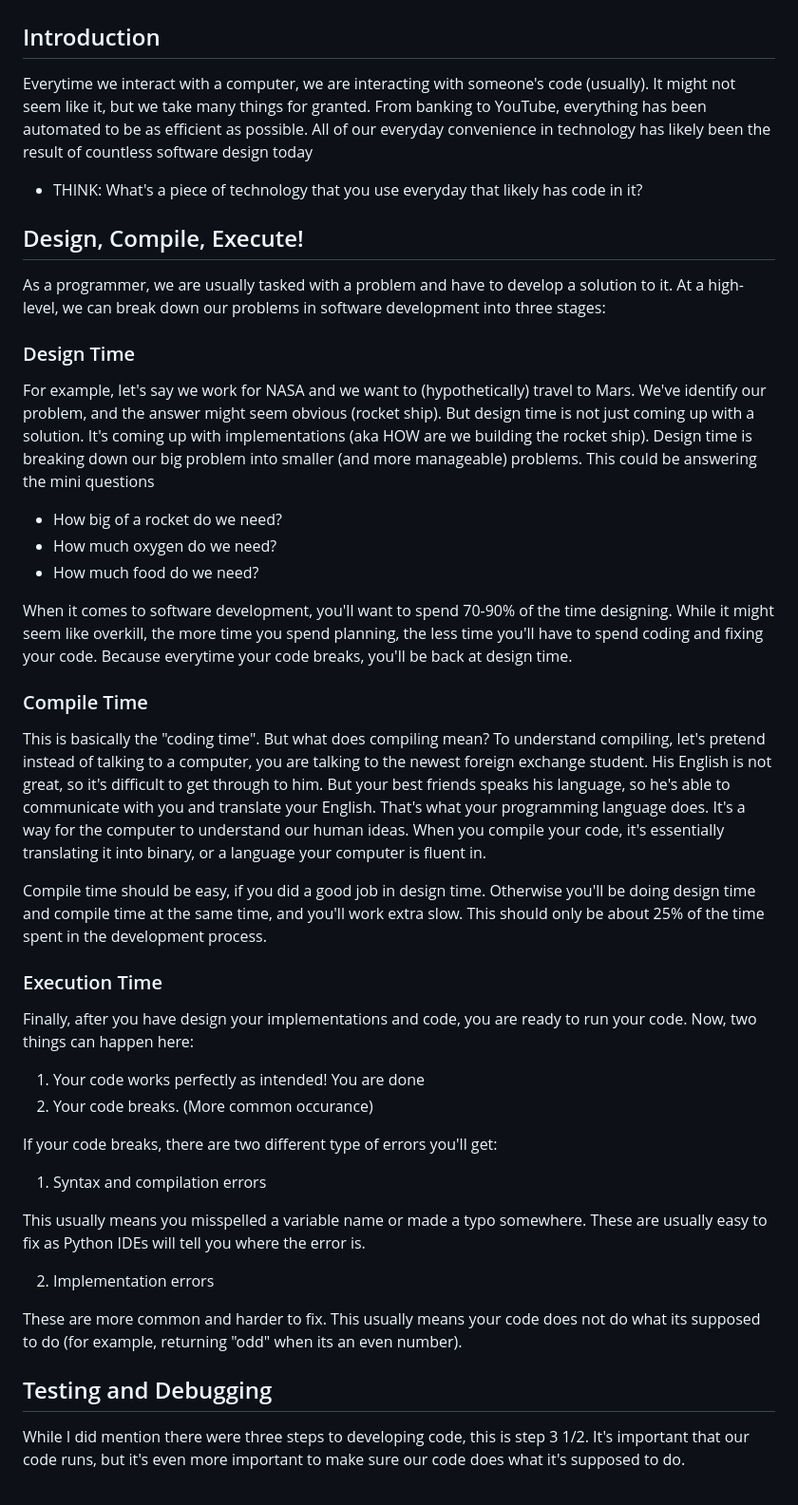
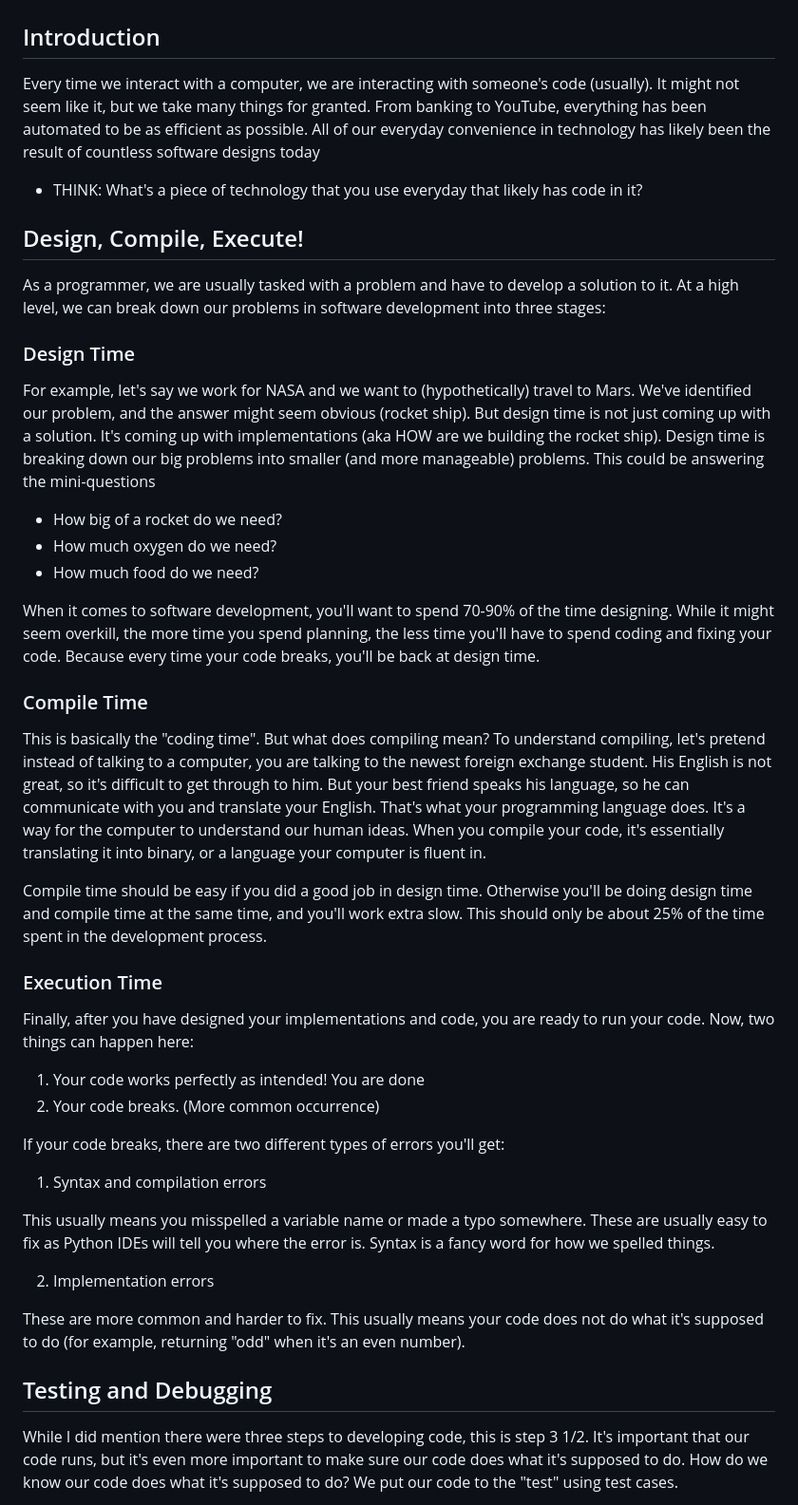
Before and after one commit to derekgwu/Python-Programming, a Markdown page: Week2/week2notes.md, the part around the change printed below. Shown: that part at 95% size. Rendered like a GitHub page.

```diff
--- a/Week2/week2notes.md
+++ b/Week2/week2notes.md
@@ -1,42 +1,42 @@
 # Week 2 - Learn How To Be a Programmer
 
 ## Introduction
-Everytime we interact with a computer, we are interacting with someone's code (usually). It might not seem like it, but we take many things for granted. From banking to YouTube, everything has been automated to be as efficient as possible. All of our everyday convenience in technology has likely been the result of countless software design today
+Every time we interact with a computer, we are interacting with someone's code (usually). It might not seem like it, but we take many things for granted. From banking to YouTube, everything has been automated to be as efficient as possible. All of our everyday convenience in technology has likely been the result of countless software designs today
 
 - THINK: What's a piece of technology that you use everyday that likely has code in it?
 
 ## Design, Compile, Execute!
-As a programmer, we are usually tasked with a problem and have to develop a solution to it. At a high-level, we can break down our problems in software development into three stages:
+As a programmer, we are usually tasked with a problem and have to develop a solution to it. At a high level, we can break down our problems in software development into three stages:
 
 ### Design Time
-For example, let's say we work for NASA and we want to (hypothetically) travel to Mars. We've identify our problem, and the answer might seem obvious (rocket ship). But design time is not just coming up with a solution. It's coming up with implementations (aka HOW are we building the rocket ship). Design time is breaking down our big problem into smaller (and more manageable) problems. This could be answering the mini questions
+For example, let's say we work for NASA and we want to (hypothetically) travel to Mars. We've identified our problem, and the answer might seem obvious (rocket ship). But design time is not just coming up with a solution. It's coming up with implementations (aka HOW are we building the rocket ship). Design time is breaking down our big problems into smaller (and more manageable) problems. This could be answering the mini-questions
 - How big of a rocket do we need?
 - How much oxygen do we need?
 - How much food do we need?
 
-When it comes to software development, you'll want to spend 70-90% of the time designing. While it might seem like overkill, the more time you spend planning, the less time you'll have to spend coding and fixing your code. Because everytime your code breaks, you'll be back at design time.
+When it comes to software development, you'll want to spend 70-90% of the time designing. While it might seem overkill, the more time you spend planning, the less time you'll have to spend coding and fixing your code. Because every time your code breaks, you'll be back at design time.
 
 ### Compile Time
-This is basically the "coding time". But what does compiling mean? To understand compiling, let's pretend instead of talking to a computer, you are talking to the newest foreign exchange student. His English is not great, so it's difficult to get through to him. But your best friends speaks his language, so he's able to communicate with you and translate your English. That's what your programming language does. It's a way for the computer to understand our human ideas. When you compile your code, it's essentially translating it into binary, or a language your computer is fluent in.
+This is basically the "coding time". But what does compiling mean? To understand compiling, let's pretend instead of talking to a computer, you are talking to the newest foreign exchange student. His English is not great, so it's difficult to get through to him. But your best friend speaks his language, so he can communicate with you and translate your English. That's what your programming language does. It's a way for the computer to understand our human ideas. When you compile your code, it's essentially translating it into binary, or a language your computer is fluent in.
 
-Compile time should be easy, if you did a good job in design time. Otherwise you'll be doing design time and compile time at the same time, and you'll work extra slow. This should only be about 25% of the time spent in the development process.
+Compile time should be easy if you did a good job in design time. Otherwise you'll be doing design time and compile time at the same time, and you'll work extra slow. This should only be about 25% of the time spent in the development process.
 
 ### Execution Time
-Finally, after you have design your implementations and code, you are ready to run your code. Now, two things can happen here:
+Finally, after you have designed your implementations and code, you are ready to run your code. Now, two things can happen here:
 
 1. Your code works perfectly as intended! You are done
-2. Your code breaks. (More common occurance)
+2. Your code breaks. (More common occurrence)
 
-If your code breaks, there are two different type of errors you'll get:
+If your code breaks, there are two different types of errors you'll get:
 
 1. Syntax and compilation errors
 
-This usually means you misspelled a variable name or made a typo somewhere. These are usually easy to fix as Python IDEs will tell you where the error is.
+This usually means you misspelled a variable name or made a typo somewhere. These are usually easy to fix as Python IDEs will tell you where the error is. Syntax is a fancy word for how we spelled things.
 
 2. Implementation errors
 
-These are more common and harder to fix. This usually means your code does not do what its supposed to do (for example, returning "odd" when its an even number).
+These are more common and harder to fix. This usually means your code does not do what it's supposed to do (for example, returning "odd" when it's an even number).
 
 ## Testing and Debugging
-While I did mention there were three steps to developing code, this is step 3 1/2. It's important that our code runs, but it's even more important to make sure our code does what it's supposed to do.
+While I did mention there were three steps to developing code, this is step 3 1/2. It's important that our code runs, but it's even more important to make sure our code does what it's supposed to do. How do we know our code does what it's supposed to do? We put our code to the "test" using test cases.
 
```
Also changed, not shown: other parts of Week2/week2notes.md (+54 -1 lines).
